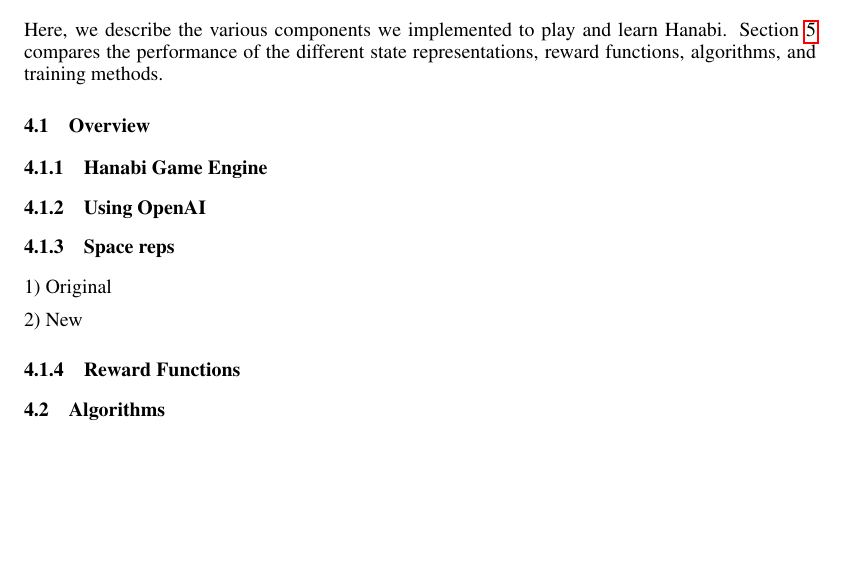
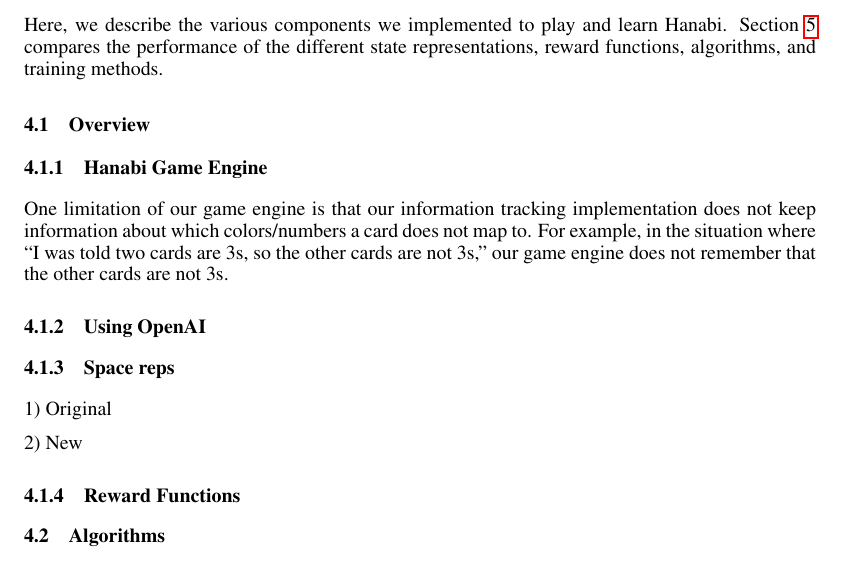
Before and after one commit to cirias/hanabi-1, a LaTeX paper (finalpaper/main.tex, which reads finalpaper/approach.tex): part of page 2 of 3, cut so that both start at the same text, the shorter picture padded with empty space. Compiled offline with pdfLaTeX.

Commit message:
notes in approach

```diff
--- a/finalpaper/approach.tex
+++ b/finalpaper/approach.tex
@@ -9,6 +9,12 @@ methods.
 \subsection{Overview}
 
 \subsubsection{Hanabi Game Engine}
+
+One limitation of our game engine is that our information tracking
+implementation does not keep information about which colors/numbers a card
+does not map to. For example, in the situation where ``I was told two cards
+are 3s, so the other cards are not 3s,'' our game engine does not remember that
+the other cards are not 3s.
 
 \subsubsection{Using OpenAI}
 
```
Also changed, not shown: finalpaper/main.pdf.
